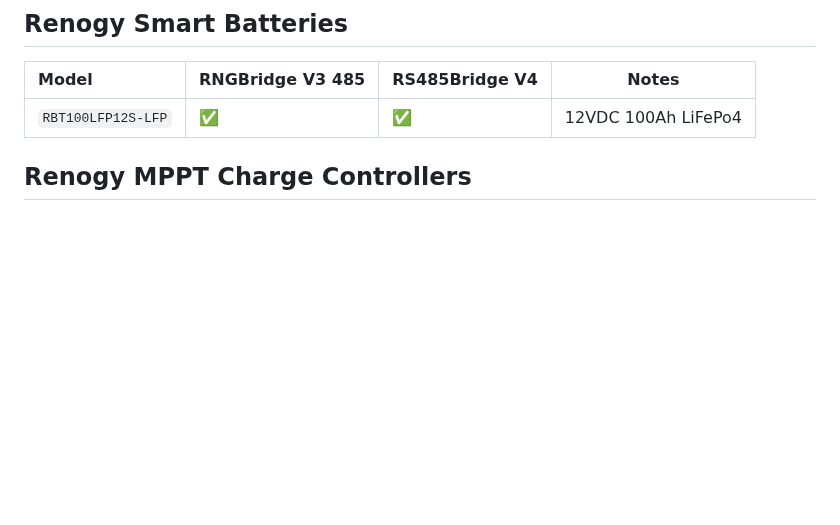
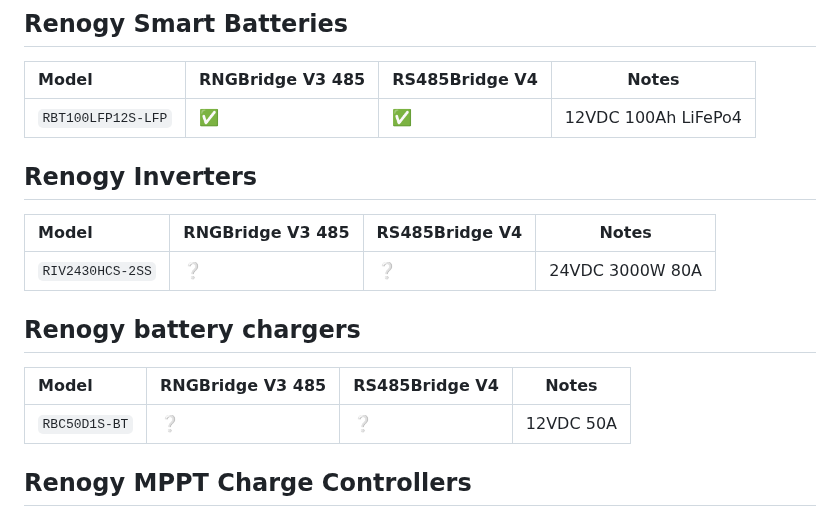
Before and after one commit to enwi/RNGBridgeDoc, a Markdown page: controllers.md, the part around the change. Drawn GitHub-style; blank space fills up the shorter version.

```diff
--- a/controllers.md
+++ b/controllers.md
@@ -10,6 +10,16 @@ A list of Charge Controllers and other devices that have been tested (feel free
 | Model               | RNGBridge V3 485   | RS485Bridge V4     | Notes |
 |:--------------------|--------------------|--------------------|-------|
 | `RBT100LFP12S-LFP`  | :white_check_mark: | :white_check_mark: | 12VDC 100Ah LiFePo4 |
+
+## Renogy Inverters
+| Model               | RNGBridge V3 485   | RS485Bridge V4     | Notes |
+|:--------------------|--------------------|--------------------|-------|
+| `RIV2430HCS-2SS`    | :grey_question:    | :grey_question:    | 24VDC 3000W 80A |
+
+## Renogy battery chargers
+| Model               | RNGBridge V3 485   | RS485Bridge V4     | Notes |
+|:--------------------|--------------------|--------------------|-------|
+| `RBC50D1S-BT`       | :grey_question:    | :grey_question:    | 12VDC 50A |
 
 ## Renogy MPPT Charge Controllers
 
```
